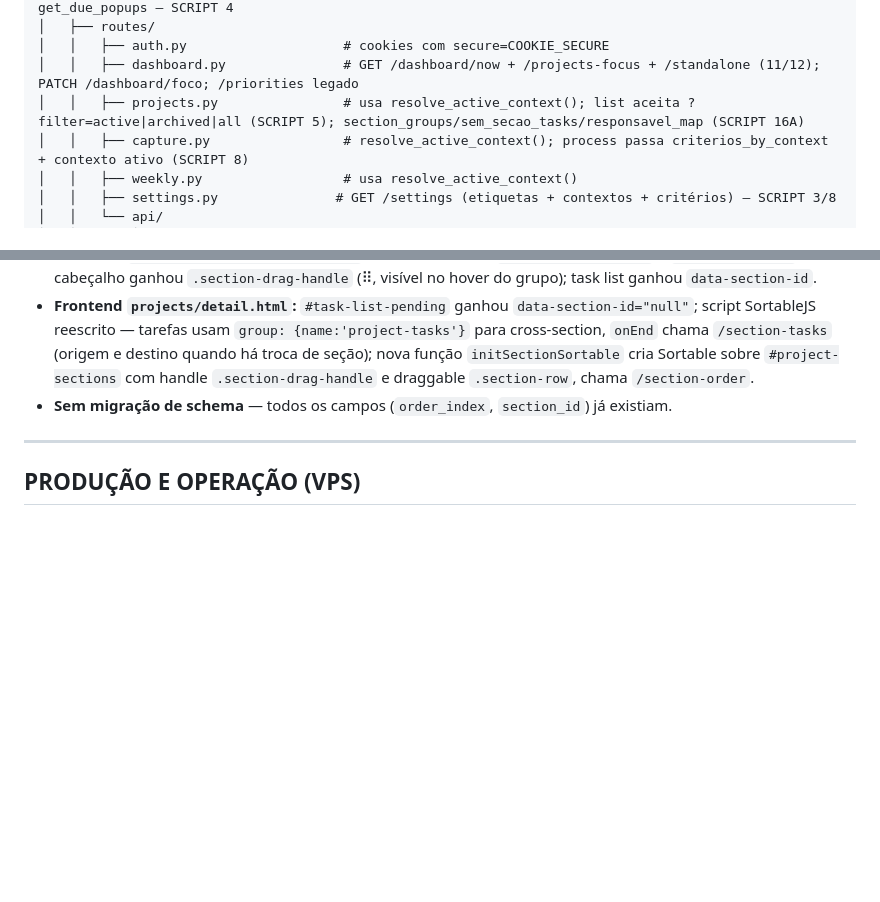
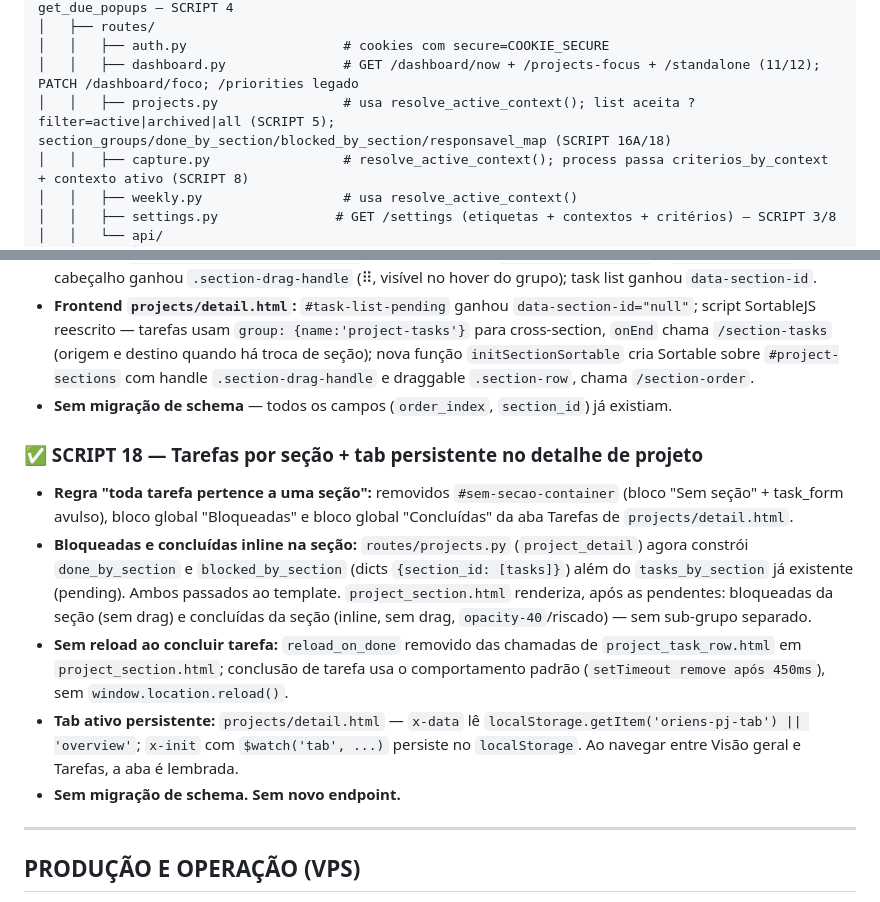
Before and after one commit to djavan123/oriens, a Markdown page: CLAUDE.md, 2 parts joined by grey strips. Rendered like a GitHub page; blank space fills up the shorter version.

Commit message:
docs: atualiza CLAUDE.md com SCRIPT 18 (tarefas por seção + tab persistente)
Co-Authored-By: Claude Sonnet 4.6 <noreply@anthropic.com>

```diff
--- a/CLAUDE.md
+++ b/CLAUDE.md
@@ -106,7 +106,7 @@ C:\Projetos\Sistema tarefas\
 │   ├── routes/
 │   │   ├── auth.py                    # cookies com secure=COOKIE_SECURE
 │   │   ├── dashboard.py               # GET /dashboard/now + /projects-focus + /standalone (11/12); PATCH /dashboard/foco; /priorities legado
-│   │   ├── projects.py                # usa resolve_active_context(); list aceita ?filter=active|archived|all (SCRIPT 5); section_groups/sem_secao_tasks/responsavel_map (SCRIPT 16A)
+│   │   ├── projects.py                # usa resolve_active_context(); list aceita ?filter=active|archived|all (SCRIPT 5); section_groups/done_by_section/blocked_by_section/responsavel_map (SCRIPT 16A/18)
 │   │   ├── capture.py                 # resolve_active_context(); process passa criterios_by_context + contexto ativo (SCRIPT 8)
 │   │   ├── weekly.py                  # usa resolve_active_context()
 │   │   ├── settings.py               # GET /settings (etiquetas + contextos + critérios) — SCRIPT 3/8
@@ -664,6 +664,13 @@ Remoção completa do módulo Mission; renomeação para Oriens (tokens, cookies
 - **Frontend `projects/detail.html`:** `#task-list-pending` ganhou `data-section-id="null"`; script SortableJS reescrito — tarefas usam `group: {name:'project-tasks'}` para cross-section, `onEnd` chama `/section-tasks` (origem e destino quando há troca de seção); nova função `initSectionSortable` cria Sortable sobre `#project-sections` com handle `.section-drag-handle` e draggable `.section-row`, chama `/section-order`.
 - **Sem migração de schema** — todos os campos (`order_index`, `section_id`) já existiam.
 
+### ✅ SCRIPT 18 — Tarefas por seção + tab persistente no detalhe de projeto
+- **Regra "toda tarefa pertence a uma seção":** removidos `#sem-secao-container` (bloco "Sem seção" + task_form avulso), bloco global "Bloqueadas" e bloco global "Concluídas" da aba Tarefas de `projects/detail.html`.
+- **Bloqueadas e concluídas inline na seção:** `routes/projects.py` (`project_detail`) agora constrói `done_by_section` e `blocked_by_section` (dicts `{section_id: [tasks]}`) além do `tasks_by_section` já existente (pending). Ambos passados ao template. `project_section.html` renderiza, após as pendentes: bloqueadas da seção (sem drag) e concluídas da seção (inline, sem drag, `opacity-40`/riscado) — sem sub-grupo separado.
+- **Sem reload ao concluir tarefa:** `reload_on_done` removido das chamadas de `project_task_row.html` em `project_section.html`; conclusão de tarefa usa o comportamento padrão (`setTimeout remove após 450ms`), sem `window.location.reload()`.
+- **Tab ativo persistente:** `projects/detail.html` — `x-data` lê `localStorage.getItem('oriens-pj-tab') || 'overview'`; `x-init` com `$watch('tab', ...)` persiste no `localStorage`. Ao navegar entre Visão geral e Tarefas, a aba é lembrada.
+- **Sem migração de schema. Sem novo endpoint.**
+
 ---
 
 ## PRODUÇÃO E OPERAÇÃO (VPS)
```
